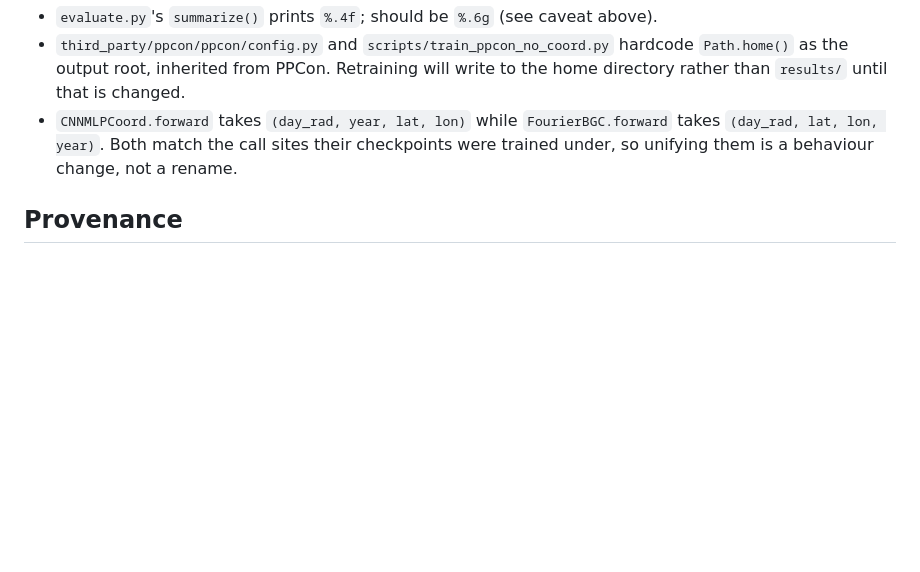
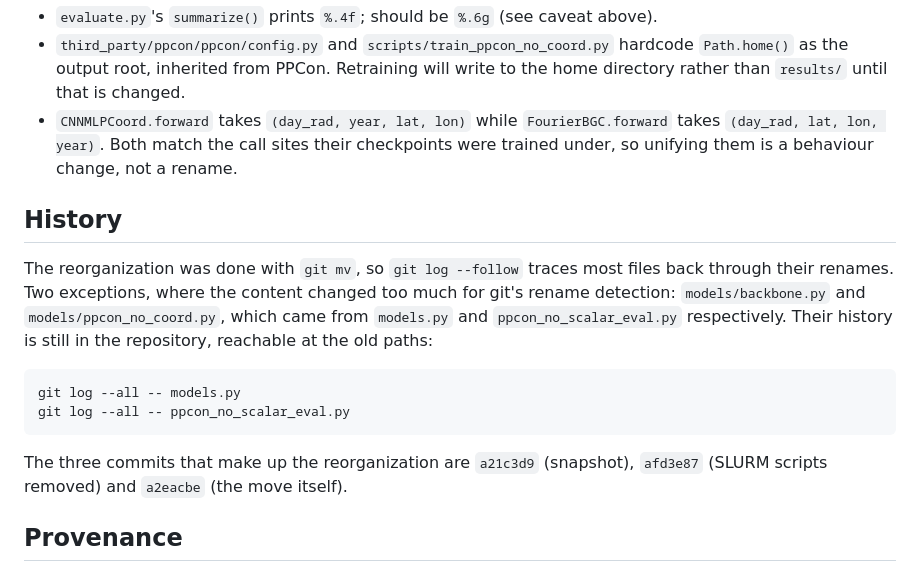
Before and after one commit to samphillips-ml/FourierBGC, a Markdown page: README.md, the part around the change. GitHub-like rendering; blank space fills up the shorter version.

Commit message:
Note the two files whose rename tracking git could not follow
Co-Authored-By: Claude Opus 5 <noreply@anthropic.com>

```diff
--- a/README.md
+++ b/README.md
@@ -100,6 +100,20 @@ documents a known discrepancy in Table 7's season rows.
   `(day_rad, lat, lon, year)`. Both match the call sites their checkpoints were trained
   under, so unifying them is a behaviour change, not a rename.
 
+## History
+
+The reorganization was done with `git mv`, so `git log --follow` traces most files back
+through their renames. Two exceptions, where the content changed too much for git's rename
+detection: `models/backbone.py` and `models/ppcon_no_coord.py`, which came from `models.py`
+and `ppcon_no_scalar_eval.py` respectively. Their history is still in the repository, reachable
+at the old paths:
+
+    git log --all -- models.py
+    git log --all -- ppcon_no_scalar_eval.py
+
+The three commits that make up the reorganization are `a21c3d9` (snapshot), `afd3e87` (SLURM
+scripts removed) and `a2eacbe` (the move itself).
+
 ## Provenance
 
 Training was run on the University of North Carolina at Charlotte URC cluster under SLURM.
```
